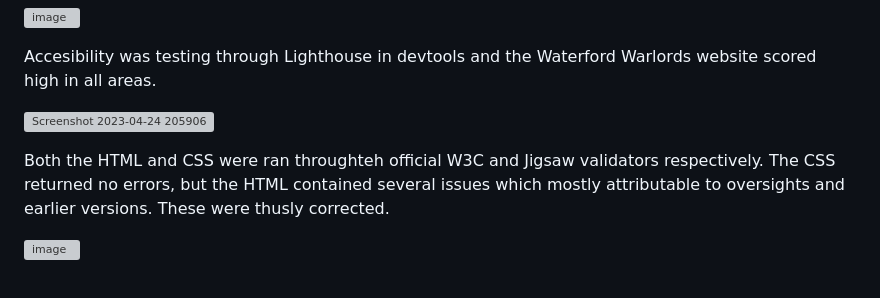
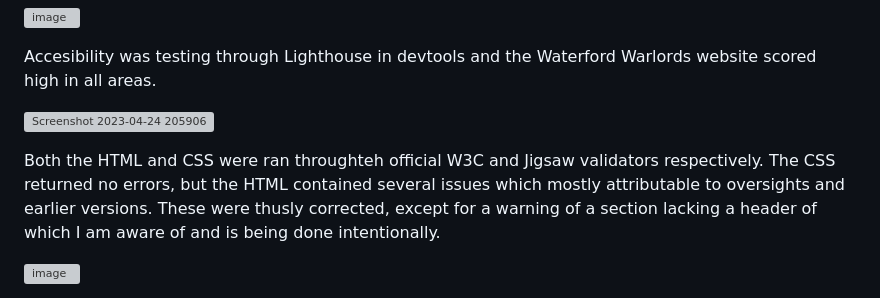
Before and after one commit to BrandonPCollins/My-Project-1, a Markdown page: README.md, the part around one of its changes. Rendered like a GitHub page; grey boxes are pictures that could not be loaded.

```diff
--- a/README.md
+++ b/README.md
@@ -70,7 +70,7 @@ Accesibility was testing through Lighthouse in devtools and the Waterford Warlor
 
 ![Screenshot 2023-04-24 205906](https://user-images.githubusercontent.com/131177569/234105930-502fa0e1-fa17-44d7-9545-90fe77d06ace.png)
 
-Both the HTML and CSS were ran throughteh official W3C and Jigsaw validators respectively. The CSS returned no errors, but the HTML contained several issues which mostly attributable to oversights and earlier versions. These were thusly corrected.
+Both the HTML and CSS were ran throughteh official W3C and Jigsaw validators respectively. The CSS returned no errors, but the HTML contained several issues which mostly attributable to oversights and earlier versions. These were thusly corrected, except for a warning of a section lacking a header of which I am aware of and is being done intentionally.
 
 ![image](https://user-images.githubusercontent.com/131177569/234133135-a0ec6e6b-3af6-42a5-8e2a-71284d2bce59.png)
 
```
Also changed, not shown: other parts of README.md (+3 -0 lines).
